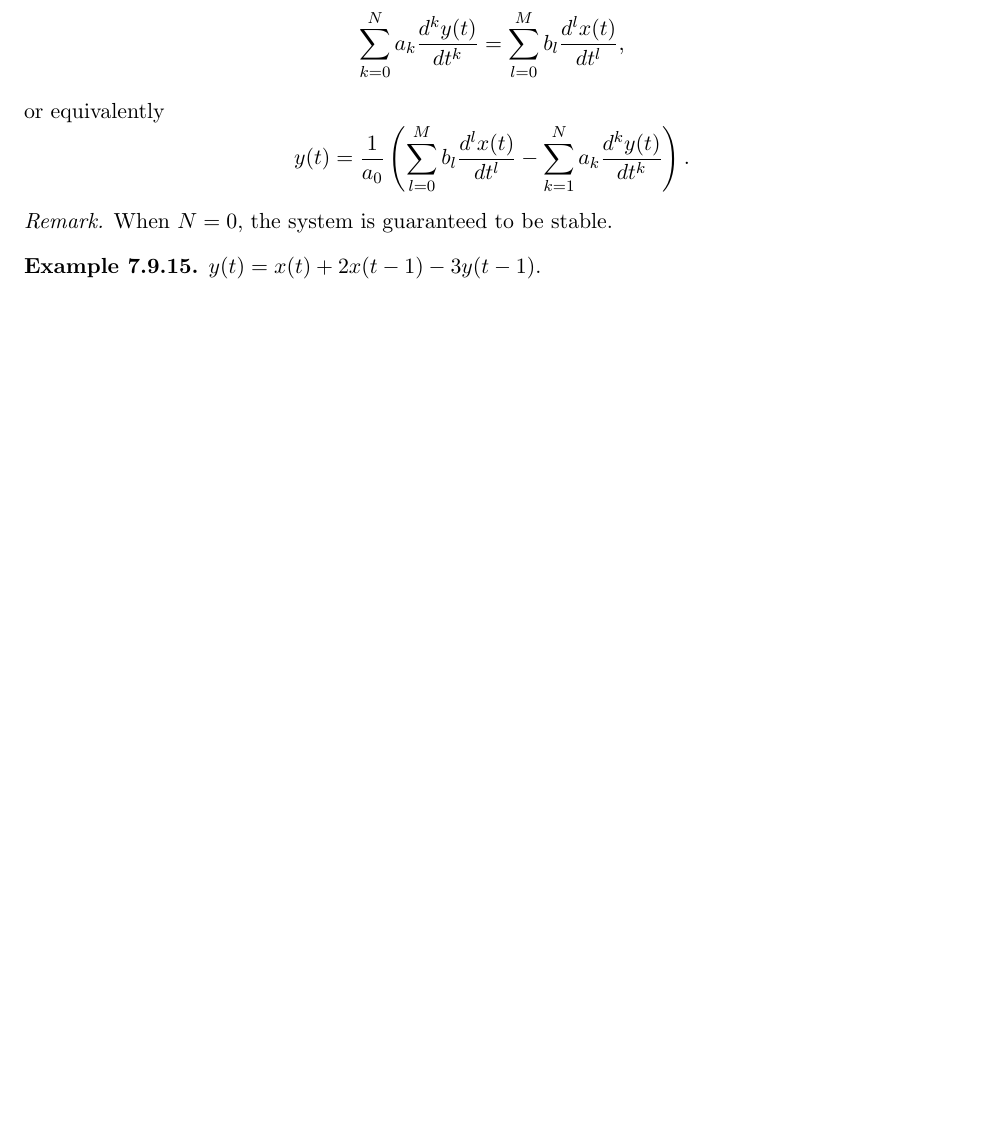
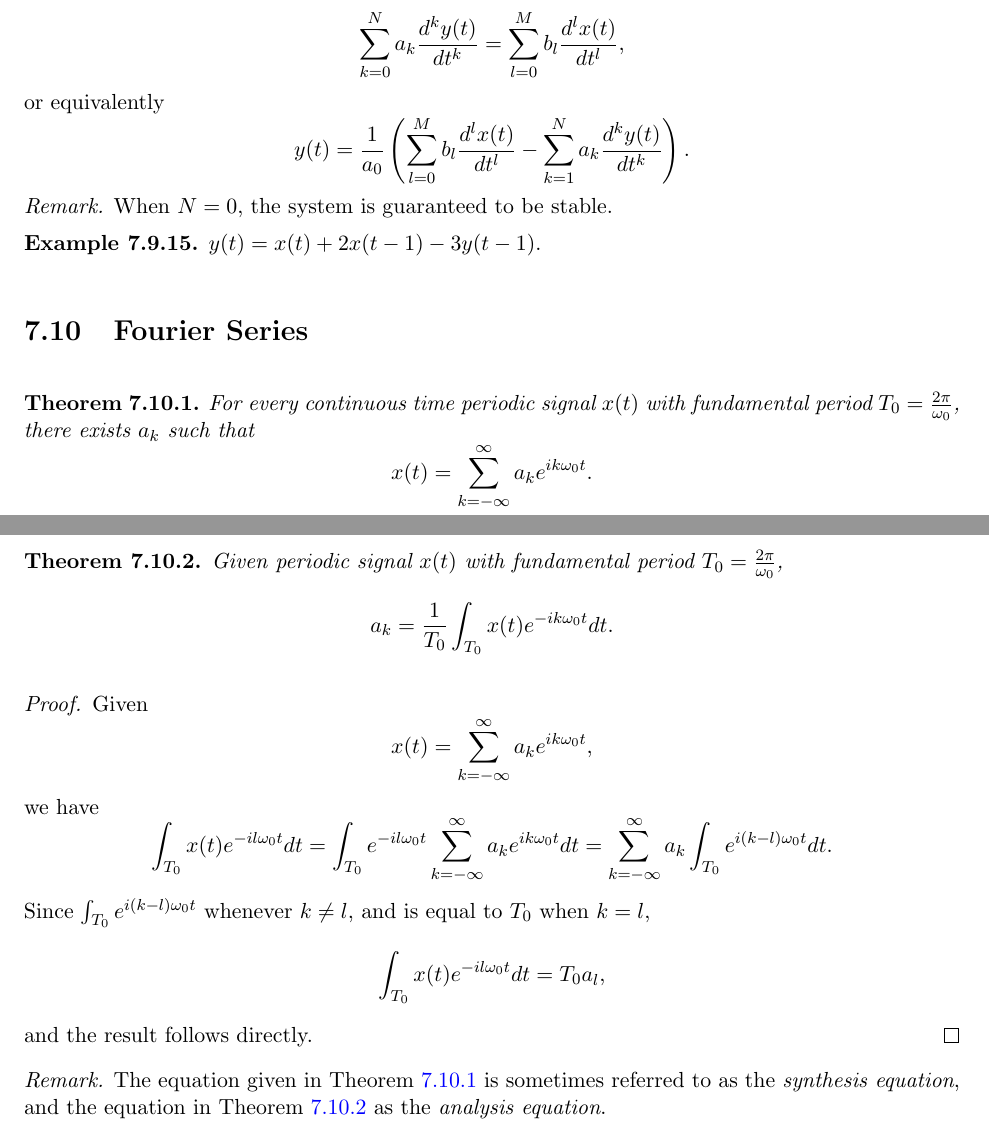
Before and after one commit to brendanburkhart/notes, a LaTeX thesis (main.tex, which reads signals.tex): part of page 137 of 154 before the commit and two parts of pages 137 and 138 of 155 after it, the two joined at a grey line, cut so that both start at the same text, the shorter picture padded with empty space. Compiled offline with pdfLaTeX.

Commit message:
Begin Fourier series

```diff
--- a/signals.tex
+++ b/signals.tex
@@ -728,3 +728,28 @@ Many of the results we have seen for DT LTI systems hold for CT LTI systems as w
 \begin{exmp}
     $y(t) = x(t) + 2x(t-1) - 3y(t-1)$.
 \end{exmp}
+
+\section{Fourier Series}
+
+\begin{thm}\label{fourier-series}
+    For every continuous time periodic signal $x(t)$ with fundamental period $T_0 = \frac{2\pi}{\omega_0}$, there exists $a_k$ such that
+    \[x(t) = \sum_{k=-\infty}^{\infty}a_ke^{ik\omega_0t}.\]
+\end{thm}
+
+\begin{thm}\label{series-analysis-equation}
+    Given periodic signal $x(t)$ with fundamental period $T_0 = \frac{2\pi}{\omega_0}$,
+    \[a_k = \frac{1}{T_0}\int_{T_0}x(t)e^{-ik\omega_0t}dt.\]
+\end{thm}
+
+\begin{proof}
+    Given \[x(t) = \sum_{k=-\infty}^{\infty}a_ke^{ik\omega_0t},\]
+    we have
+    \[\int_{T_0}x(t)e^{-il\omega_0t}dt = \int_{T_0}e^{-il\omega_0t}\sum_{k=-\infty}^{\infty}a_ke^{ik\omega_0t}dt = \sum_{k=-\infty}^{\infty}a_k\int_{T_0}e^{i(k-l)\omega_0t}dt.\]
+    Since $\int_{T_0}e^{i(k-l)\omega_0t}$ whenever $k \neq l$, and is equal to $T_0$ when $k = l$,
+    \[\int_{T_0}x(t)e^{-il\omega_0t}dt = T_0a_l,\]
+    and the result follows directly.
+\end{proof}
+
+\begin{rmk}
+    The equation given in Theorem \ref{fourier-series} is sometimes referred to as the \emph{synthesis equation}, and the equation in Theorem \ref{series-analysis-equation} as the \emph{analysis equation}.
+\end{rmk}
```
